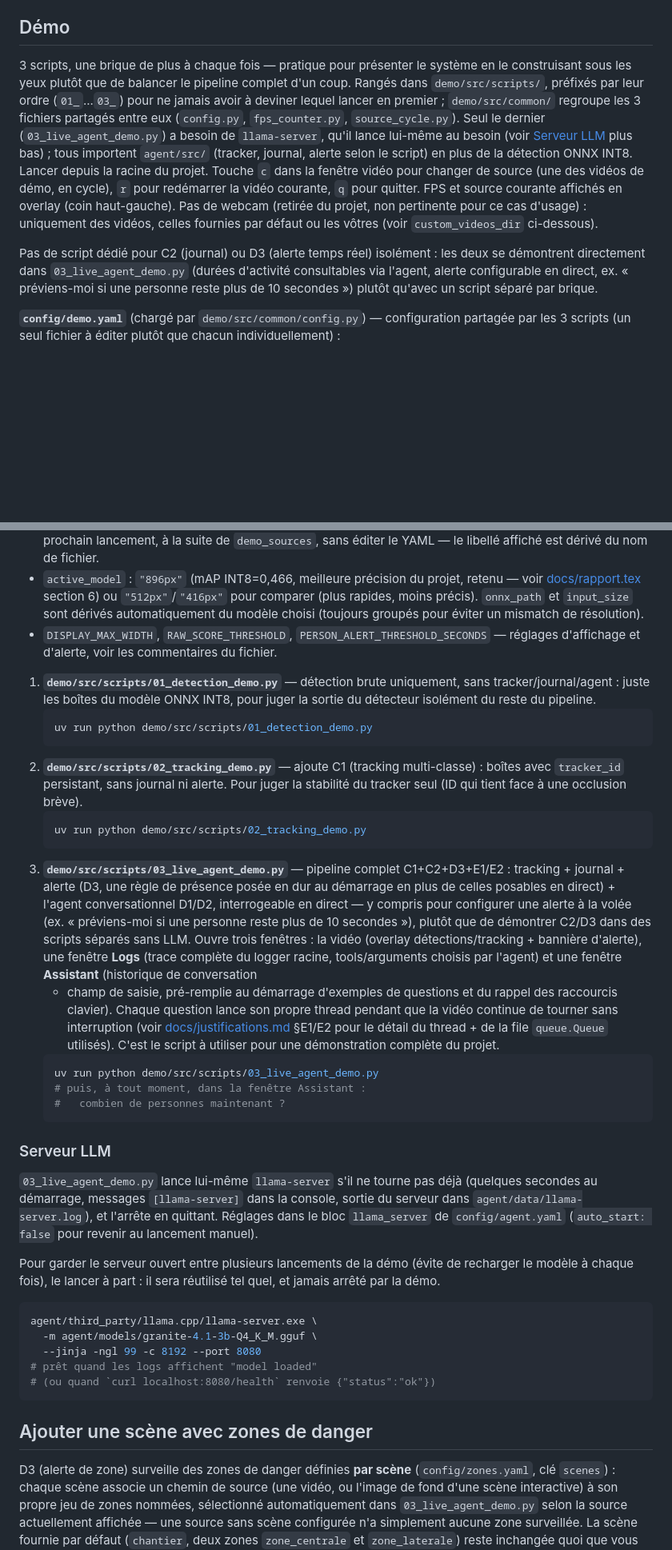
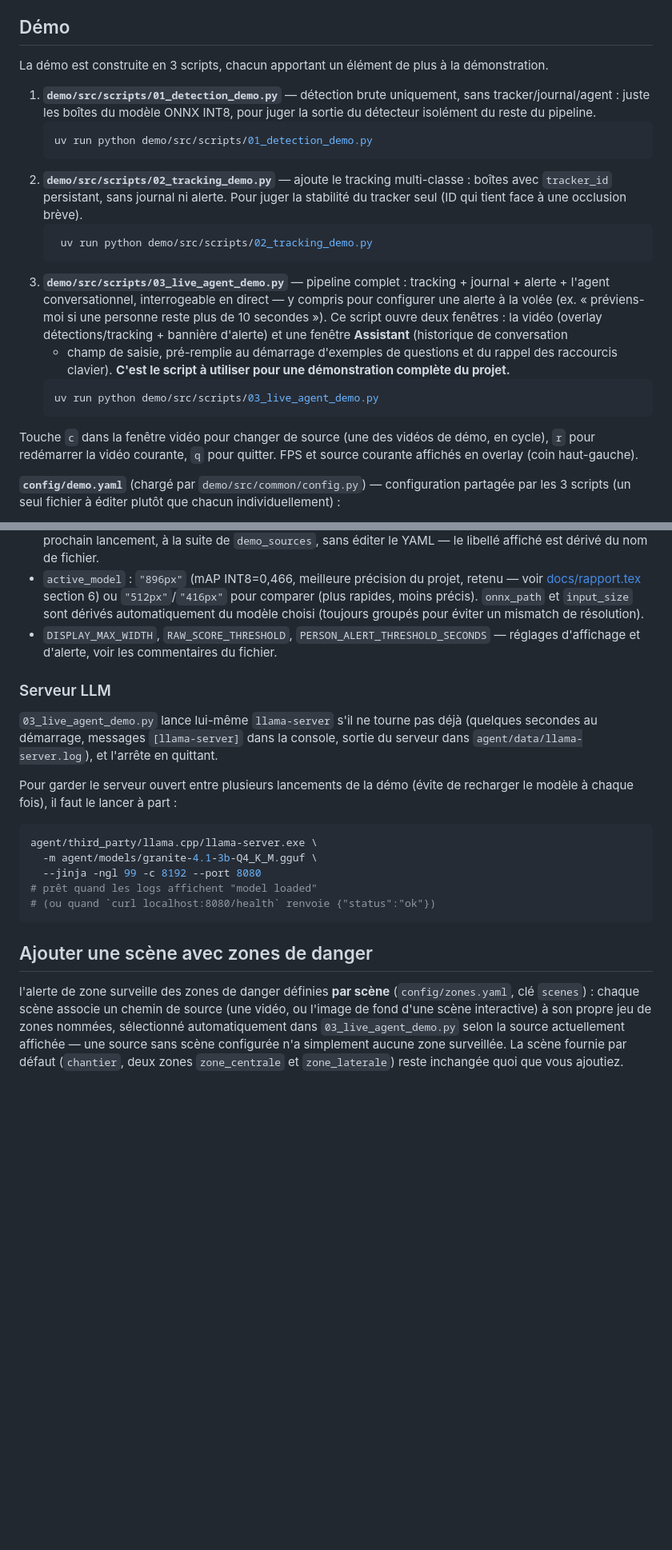
Before and after one commit to JeanBrrt/edgesight, a Markdown page: README.md, 2 parts joined by grey strips. Shown at 80% size. Drawn GitHub-style; blank space fills up the shorter version.

````diff
--- a/README.md
+++ b/README.md
@@ -319,27 +319,39 @@ planter avec une trace Python à la première étape oubliée.
 
 ## Démo
 
-3 scripts, une brique de plus à chaque fois — pratique pour présenter le
-système en le construisant sous les yeux plutôt que de balancer le
-pipeline complet d'un coup. Rangés dans `demo/src/scripts/`, préfixés
-par leur ordre (`01_`...`03_`) pour ne jamais avoir à deviner lequel
-lancer en premier ; `demo/src/common/` regroupe les 3 fichiers partagés
-entre eux (`config.py`, `fps_counter.py`, `source_cycle.py`). Seul le
-dernier (`03_live_agent_demo.py`) a besoin de `llama-server`, qu'il lance
-lui-même au besoin (voir [Serveur LLM](#serveur-llm) plus bas) ; tous importent `agent/src/` (tracker, journal, alerte
-selon le script) en plus de la détection ONNX INT8. Lancer depuis la
-racine du projet. Touche `c` dans la fenêtre vidéo pour changer de
+La démo est construite en 3 scripts, chacun apportant un élément de plus à la démonstration.
+
+1. **`demo/src/scripts/01_detection_demo.py`** — détection brute
+   uniquement, sans tracker/journal/agent : juste les boîtes du modèle
+   ONNX INT8, pour juger la sortie du détecteur isolément du reste du
+   pipeline.
+   ```bash
+   uv run python demo/src/scripts/01_detection_demo.py
+   ```
+2. **`demo/src/scripts/02_tracking_demo.py`** — ajoute le tracking
+   multi-classe : boîtes avec `tracker_id` persistant, sans journal ni
+   alerte. Pour juger la stabilité du tracker seul (ID qui tient face à
+   une occlusion brève).
+   ```bash
+    uv run python demo/src/scripts/02_tracking_demo.py
+   ```
+3. **`demo/src/scripts/03_live_agent_demo.py`** — pipeline complet :
+    tracking + journal + alerte + l'agent conversationnel, interrogeable en direct — y
+   compris pour configurer une alerte à la volée (ex. « préviens-moi si
+   une personne reste plus de 10 secondes »). Ce script ouvre deux fenêtres : la
+   vidéo (overlay détections/tracking + bannière d'alerte) et une fenêtre **Assistant** (historique de conversation
+   + champ de saisie, pré-remplie au démarrage d'exemples de questions
+   et du rappel des raccourcis clavier). **C'est le script à utiliser pour une démonstration
+   complète du projet.**
+   ```bash
+   uv run python demo/src/scripts/03_live_agent_demo.py
+   ```
+
+Touche `c` dans la fenêtre vidéo pour changer de
 source (une des vidéos de démo, en cycle), `r` pour redémarrer la vidéo
 courante, `q` pour quitter. FPS et source courante affichés en overlay
-(coin haut-gauche). Pas de webcam (retirée du projet, non pertinente
-pour ce cas d'usage) : uniquement des vidéos, celles fournies par défaut
-ou les vôtres (voir `custom_videos_dir` ci-dessous).
+(coin haut-gauche).
 
-Pas de script dédié pour C2 (journal) ou D3 (alerte temps réel)
-isolément : les deux se démontrent directement dans
-`03_live_agent_demo.py` (durées d'activité consultables via l'agent,
-alerte configurable en direct, ex. « préviens-moi si une personne reste
-plus de 10 secondes ») plutôt qu'avec un script séparé par brique.
 
 **`config/demo.yaml`** (chargé par `demo/src/common/config.py`) —
 configuration partagée par les 3 scripts (un seul fichier à éditer
@@ -361,55 +373,15 @@ plutôt que chacun individuellement) :
 - `DISPLAY_MAX_WIDTH`, `RAW_SCORE_THRESHOLD`, `PERSON_ALERT_THRESHOLD_SECONDS`
   — réglages d'affichage et d'alerte, voir les commentaires du fichier.
 
-1. **`demo/src/scripts/01_detection_demo.py`** — détection brute
-   uniquement, sans tracker/journal/agent : juste les boîtes du modèle
-   ONNX INT8, pour juger la sortie du détecteur isolément du reste du
-   pipeline.
-   ```bash
-   uv run python demo/src/scripts/01_detection_demo.py
-   ```
-2. **`demo/src/scripts/02_tracking_demo.py`** — ajoute C1 (tracking
-   multi-classe) : boîtes avec `tracker_id` persistant, sans journal ni
-   alerte. Pour juger la stabilité du tracker seul (ID qui tient face à
-   une occlusion brève).
-   ```bash
-   uv run python demo/src/scripts/02_tracking_demo.py
-   ```
-3. **`demo/src/scripts/03_live_agent_demo.py`** — pipeline complet
-   C1+C2+D3+E1/E2 : tracking + journal + alerte (D3, une règle de
-   présence posée en dur au démarrage en plus de celles posables en
-   direct) + l'agent conversationnel D1/D2, interrogeable en direct — y
-   compris pour configurer une alerte à la volée (ex. « préviens-moi si
-   une personne reste plus de 10 secondes »), plutôt que de démontrer
-   C2/D3 dans des scripts séparés sans LLM. Ouvre trois fenêtres : la
-   vidéo (overlay détections/tracking + bannière d'alerte), une fenêtre
-   **Logs** (trace complète du logger racine, tools/arguments choisis
-   par l'agent) et une fenêtre **Assistant** (historique de conversation
-   + champ de saisie, pré-remplie au démarrage d'exemples de questions
-   et du rappel des raccourcis clavier). Chaque question lance son
-   propre thread pendant que la vidéo continue de tourner sans
-   interruption (voir [docs/justifications.md](docs/justifications.md)
-   §E1/E2 pour le détail du thread + de la file `queue.Queue`
-   utilisés). C'est le script à utiliser pour une démonstration
-   complète du projet.
-   ```bash
-   uv run python demo/src/scripts/03_live_agent_demo.py
-   # puis, à tout moment, dans la fenêtre Assistant :
-   #   combien de personnes maintenant ?
-   ```
-
 ### Serveur LLM
 
 `03_live_agent_demo.py` lance lui-même `llama-server` s'il ne tourne pas
 déjà (quelques secondes au démarrage, messages `[llama-server]` dans la
 console, sortie du serveur dans `agent/data/llama-server.log`), et
-l'arrête en quittant. Réglages dans le bloc `llama_server` de
-`config/agent.yaml` (`auto_start: false` pour revenir au lancement
-manuel).
+l'arrête en quittant.
 
 Pour garder le serveur ouvert entre plusieurs lancements de la démo
-(évite de recharger le modèle à chaque fois), le lancer à part : il
-sera réutilisé tel quel, et jamais arrêté par la démo.
+(évite de recharger le modèle à chaque fois), il faut le lancer à part :
 
 ```bash
 agent/third_party/llama.cpp/llama-server.exe \
@@ -421,7 +393,7 @@ agent/third_party/llama.cpp/llama-server.exe \
 
 ## Ajouter une scène avec zones de danger
 
-D3 (alerte de zone) surveille des zones de danger définies **par scène**
+l'alerte de zone surveille des zones de danger définies **par scène**
 (`config/zones.yaml`, clé `scenes`) : chaque scène associe un chemin de
 source (une vidéo, ou l'image de fond d'une scène interactive) à son
 propre jeu de zones nommées, sélectionné automatiquement dans
````
